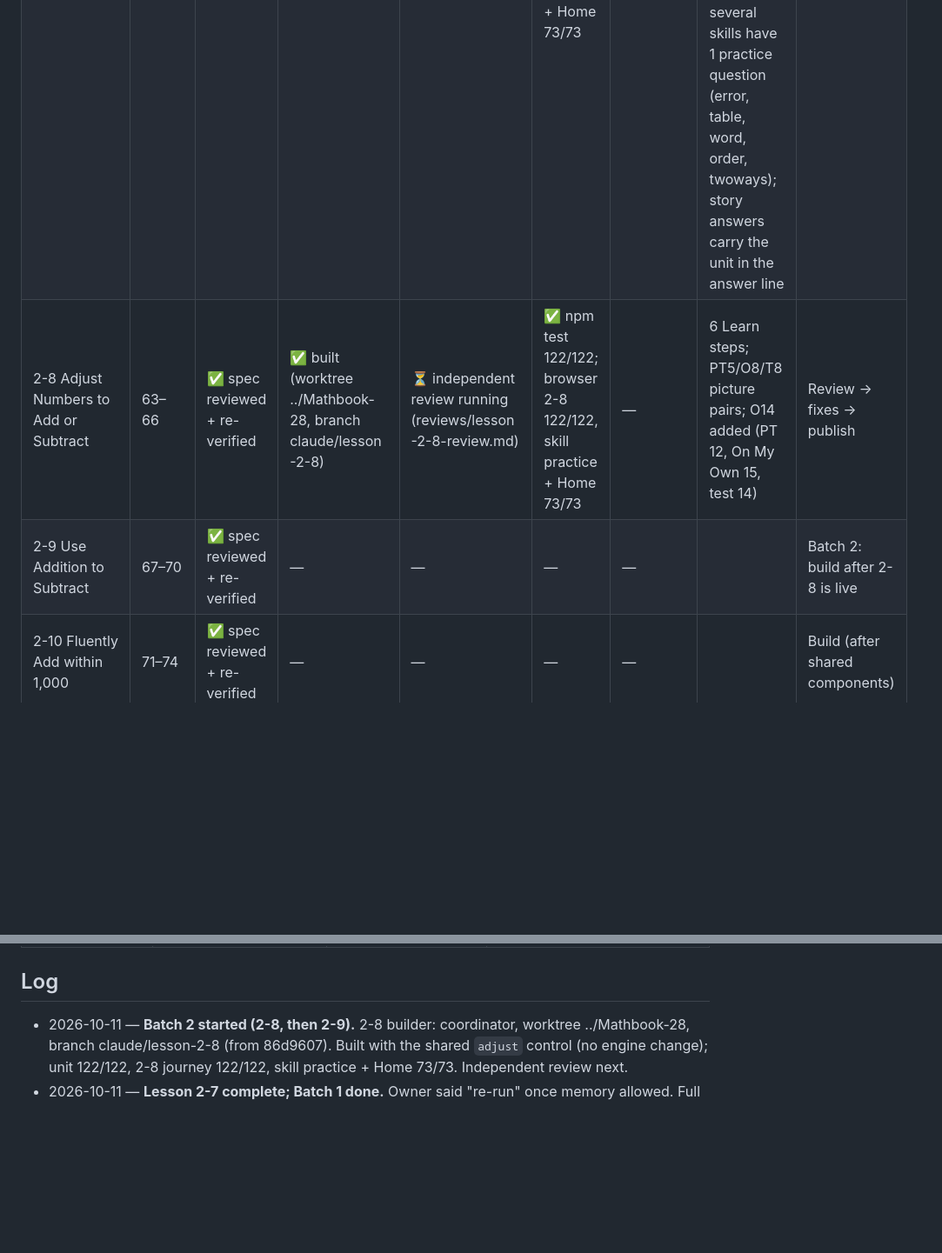
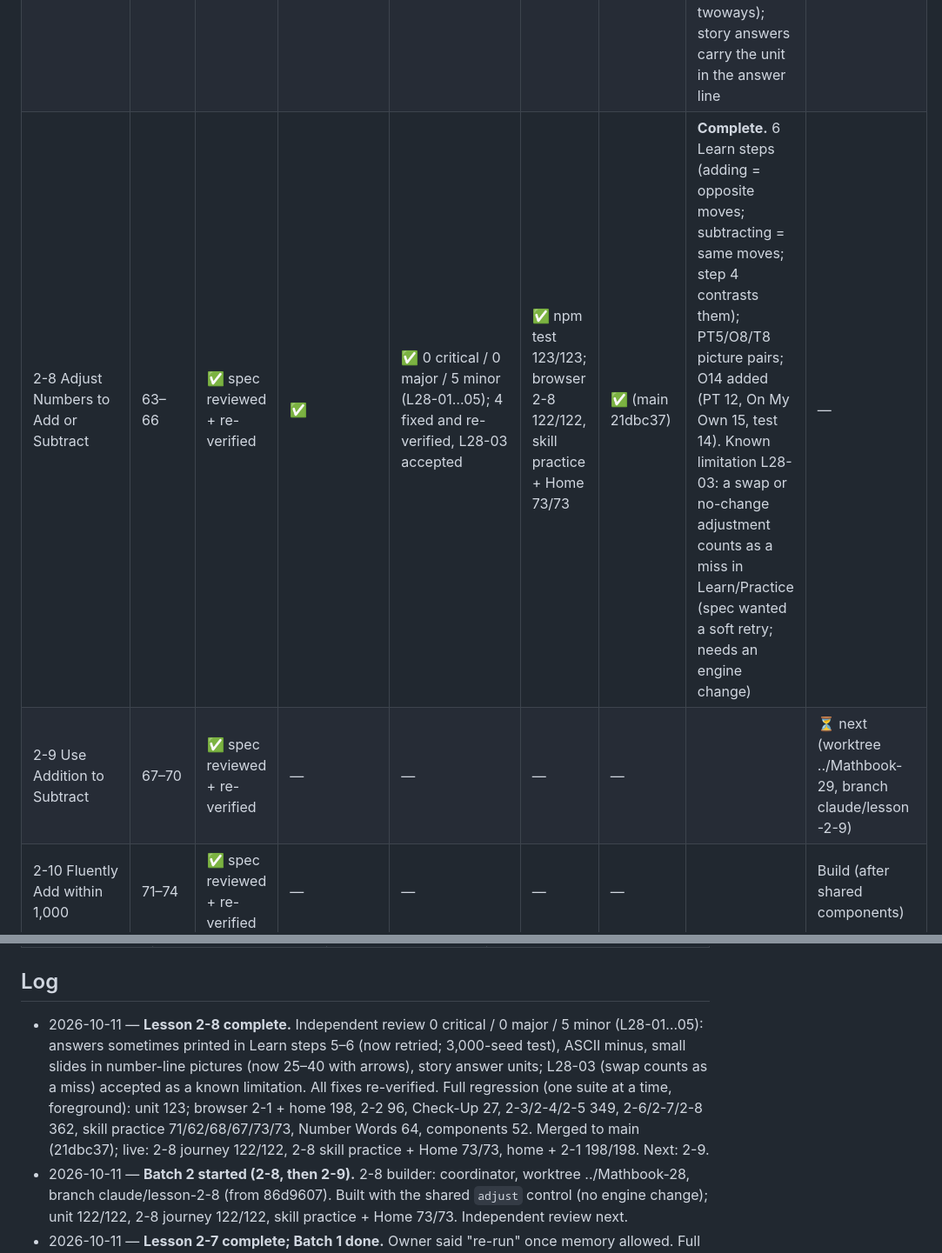
Before and after one commit to bazeocrisy/Mathbook, a Markdown page: docs/chapter-2/STATUS.md, 2 parts joined by grey strips. Shown at 87% size. Drawn GitHub-style; blank space fills up the shorter version.

Commit message:
Status: Lesson 2-8 complete and live-verified; 2-9 next
Co-Authored-By: Claude Opus 5.5 <noreply@anthropic.com>

```diff
--- a/docs/chapter-2/STATUS.md
+++ b/docs/chapter-2/STATUS.md
@@ -26,8 +26,8 @@ Earlier: lessons 2-3 and 2-4 are complete. Then build **Lesson 2-5 only** (one b
 | 2-5 Addition Patterns | 51–54 | ✅ spec reviewed + re-verified | ✅ | ✅ 0 critical / 1 major (L25-05) / 6 minor (L25-01…L25-07); all fixed and re-verified | ✅ npm test 87/87; browser 2-5 122/122, skill practice 68/68 | ✅ (main 927b8c2) | **Complete.** 6 Learn steps (word, then equation for the same pattern) | — |
 | 2-6 Use Partial Sums to Add | 55–58 | ✅ spec reviewed + re-verified | ✅ | ✅ 0 critical / 0 major / 5 minor (L26-01…05) + 2 minor in re-check (N-1, N-2); all fixed and re-verified | ✅ npm test 101/101; browser 2-6 122/122, skill practice + Home 67/67 | ✅ (main d367a0b) | **Complete.** 6 Learn steps (spec's step 3 "why the same?" is its own step 4); new shared figure F11 `eqs`; PT10, PT11, O14 added in review (PT 11, On My Own 14, test 13) | — |
 | 2-7 Decompose to Subtract | 59–62 | ✅ spec reviewed + re-verified | ✅ | ✅ 0 critical / 0 major / 4 minor (L27-01…04), all fixed and re-verified | ✅ npm test 113/113; browser 2-7 122/122, skill practice + Home 73/73 | ✅ (main 79c4817) | **Complete.** 6 Learn steps; shared chain `steps` gains `ways: 2` and the B-01 rule (empty/0 parts left out); O13 added (PT 9, On My Own 15, test 13 with T2 as a pair). Limitations: several skills have 1 practice question (error, table, word, order, twoways); story answers carry the unit in the answer line | — |
-| 2-8 Adjust Numbers to Add or Subtract | 63–66 | ✅ spec reviewed + re-verified | ✅ built (worktree ../Mathbook-28, branch claude/lesson-2-8) | ⏳ independent review running (reviews/lesson-2-8-review.md) | ✅ npm test 122/122; browser 2-8 122/122, skill practice + Home 73/73 | — | 6 Learn steps; PT5/O8/T8 picture pairs; O14 added (PT 12, On My Own 15, test 14) | Review → fixes → publish |
-| 2-9 Use Addition to Subtract | 67–70 | ✅ spec reviewed + re-verified | — | — | — | — | | Batch 2: build after 2-8 is live |
+| 2-8 Adjust Numbers to Add or Subtract | 63–66 | ✅ spec reviewed + re-verified | ✅ | ✅ 0 critical / 0 major / 5 minor (L28-01…05); 4 fixed and re-verified, L28-03 accepted | ✅ npm test 123/123; browser 2-8 122/122, skill practice + Home 73/73 | ✅ (main 21dbc37) | **Complete.** 6 Learn steps (adding = opposite moves; subtracting = same moves; step 4 contrasts them); PT5/O8/T8 picture pairs; O14 added (PT 12, On My Own 15, test 14). Known limitation L28-03: a swap or no-change adjustment counts as a miss in Learn/Practice (spec wanted a soft retry; needs an engine change) | — |
+| 2-9 Use Addition to Subtract | 67–70 | ✅ spec reviewed + re-verified | — | — | — | — | | ⏳ next (worktree ../Mathbook-29, branch claude/lesson-2-9) |
 | 2-10 Fluently Add within 1,000 | 71–74 | ✅ spec reviewed + re-verified | — | — | — | — | | Build (after shared components) |
 | 2-11 Fluently Subtract within 1,000 | 75–78 | ✅ spec reviewed + re-verified | — | — | — | — | | Build (after shared components) |
 | 2-12 Solve Two-Step Problems | 79–82 | ✅ spec reviewed + re-verified | — | — | — | — | | Build (after shared components) |
@@ -66,6 +66,7 @@ Legend: ✅ done · ⏳ in progress · — not started · ❌ blocked
 
 ## Log
 
+- 2026-10-11 — **Lesson 2-8 complete.** Independent review 0 critical / 0 major / 5 minor (L28-01…05): answers sometimes printed in Learn steps 5–6 (now retried; 3,000-seed test), ASCII minus, small slides in number-line pictures (now 25–40 with arrows), story answer units; L28-03 (swap counts as a miss) accepted as a known limitation. All fixes re-verified. Full regression (one suite at a time, foreground): unit 123; browser 2-1 + home 198, 2-2 96, Check-Up 27, 2-3/2-4/2-5 349, 2-6/2-7/2-8 362, skill practice 71/62/68/67/73/73, Number Words 64, components 52. Merged to main (21dbc37); live: 2-8 journey 122/122, 2-8 skill practice + Home 73/73, home + 2-1 198/198. Next: 2-9.
 - 2026-10-11 — **Batch 2 started (2-8, then 2-9).** 2-8 builder: coordinator, worktree ../Mathbook-28, branch claude/lesson-2-8 (from 86d9607). Built with the shared `adjust` control (no engine change); unit 122/122, 2-8 journey 122/122, skill practice + Home 73/73. Independent review next.
 - 2026-10-11 — **Lesson 2-7 complete; Batch 1 done.** Owner said "re-run" once memory allowed. Full regression, one suite at a time: unit 113; browser 2-1 + home 198, 2-2 96, Check-Up 27, 2-3/2-4/2-5 349, 2-6/2-7 242, skill practice 71/62/68/67/73, Number Words 64, components 52. Merged to main (79c4817); live: 2-7 journey 122/122, 2-7 skill practice + Home 73/73, home + 2-1 198/198, 2-5/2-6 242/242; no JavaScript errors. Stopped; 2-8 and the end-of-chapter activities not started.
 - 2026-10-10 — **Lesson 2-7 built, reviewed and fixed; not yet published.** Branch claude/lesson-2-7 at e70831a. Review 0 critical / 0 major / 4 minor (L27-01…04), all fixed and re-verified (2-5 and 2-6 marking re-checked). Shared engine: chain `steps` with `ways: 2`; B-01 (empty or 0 tree parts left out, greyed rows, no marks, "not used" in review); emptyTip reads "Way n: Write …". Passing: unit 113/113; 2-7 journey 122/122, 2-7 skills + Home 73/73, components 52/52. The full regression run before merging was stopped by Claude Code because the computer was low on memory (about 1.5 GB of 12 GB free); it said nothing about the tests. Waiting for the owner to re-run it, then merge, verify live and stop (no 2-8).
```
